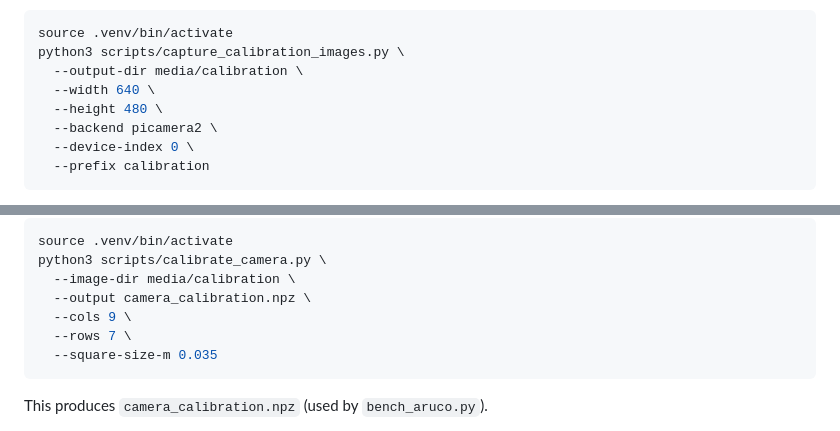
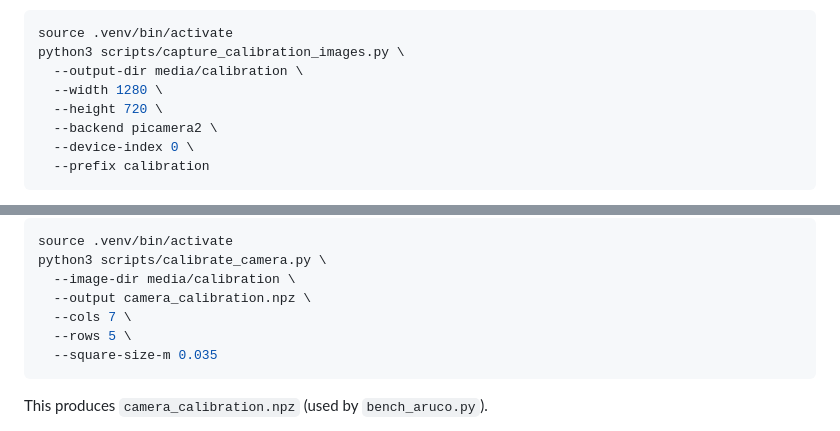
Before and after one commit to UCUSpaceRobotics/indomitus-drone-ros2, a Markdown page: scripts/CAMERA_CALIBRATION_AND_RECORDING.md, 2 parts joined by grey strips. Rendered like a GitHub page.

````diff
--- a/scripts/CAMERA_CALIBRATION_AND_RECORDING.md
+++ b/scripts/CAMERA_CALIBRATION_AND_RECORDING.md
@@ -44,8 +44,8 @@ Command (example):
 source .venv/bin/activate
 python3 scripts/capture_calibration_images.py \
   --output-dir media/calibration \
-  --width 640 \
-  --height 480 \
+  --width 1280 \
+  --height 720 \
   --backend picamera2 \
   --device-index 0 \
   --prefix calibration
@@ -75,8 +75,8 @@ source .venv/bin/activate
 python3 scripts/calibrate_camera.py \
   --image-dir media/calibration \
   --output camera_calibration.npz \
-  --cols 9 \
-  --rows 7 \
+  --cols 7 \
+  --rows 5 \
   --square-size-m 0.035
 ```
 
````
